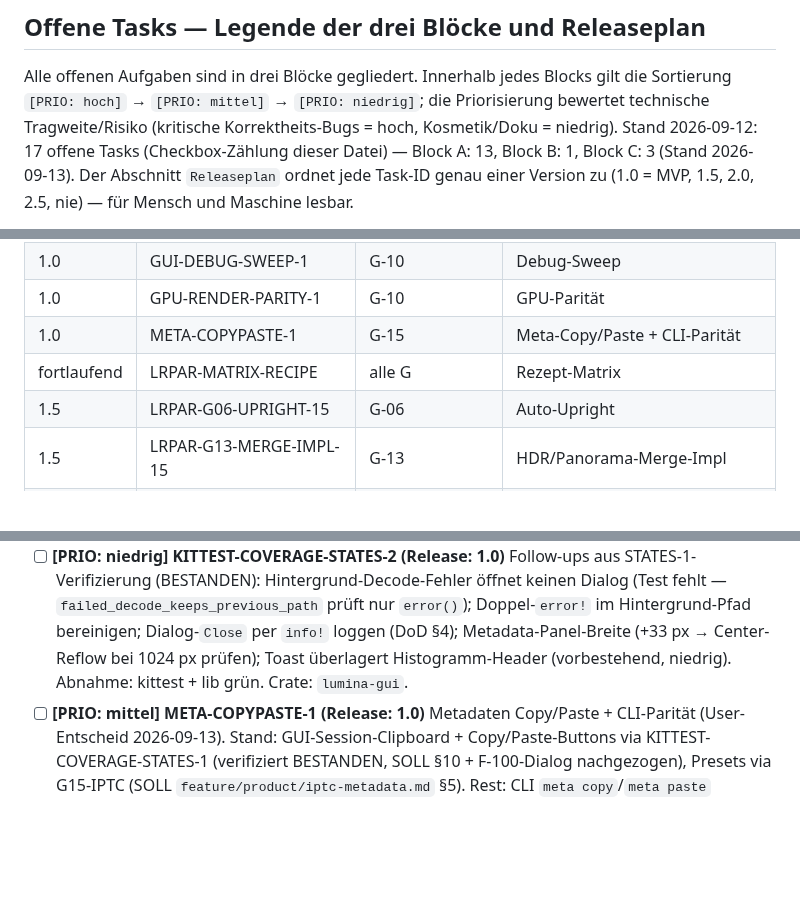
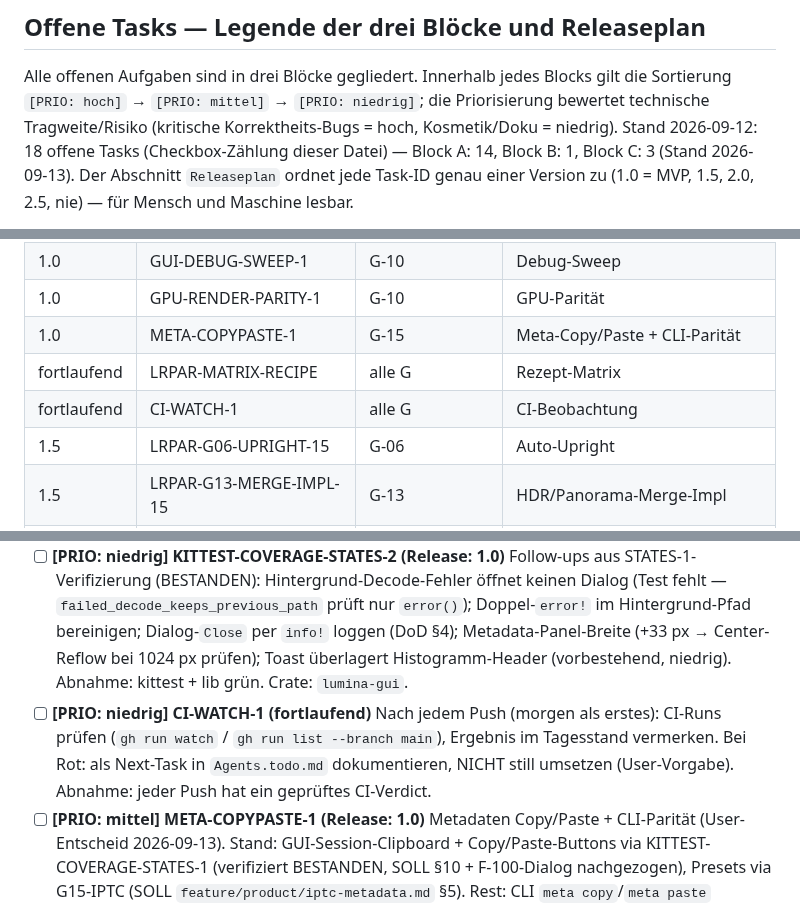
Before and after one commit to reisi007/LuminaRust, a Markdown page: Agents.todo.md, 3 parts joined by grey strips. Rendered like a GitHub page; blank space fills up the shorter version.

Commit message:
docs(plan): CI-WATCH-1 + Todo-Audit Stand 2026-09-13
- Neu: CI-WATCH-1 (fortlaufend, morgen als erstes + nach jedem Push
  CI-Verdict pruefen; Rot = Next-Task dokumentieren, nicht umsetzen)
- Audit: keine abgeschlossenen Checkboxen mehr gelistet (alle
  verifizierten Tasks entfernt); 18 offen (A:14/B:1/C:3);
  Tabelle als Registry unveraendert (IDs je genau einmal)

```diff
--- a/Agents.todo.md
+++ b/Agents.todo.md
@@ -79,7 +79,7 @@ Alle offenen Aufgaben sind in drei Blöcke gegliedert. Innerhalb jedes Blocks
 gilt die Sortierung `[PRIO: hoch]` → `[PRIO: mittel]` → `[PRIO: niedrig]`;
 die Priorisierung bewertet technische Tragweite/Risiko (kritische
 Korrektheits-Bugs = hoch, Kosmetik/Doku = niedrig). Stand 2026-09-12:
-17 offene Tasks (Checkbox-Zählung dieser Datei) — Block A: 13,
+18 offene Tasks (Checkbox-Zählung dieser Datei) — Block A: 14,
 Block B: 1, Block C: 3 (Stand 2026-09-13).
 Der Abschnitt `Releaseplan` ordnet jede Task-ID genau einer Version zu
 (1.0 = MVP, 1.5, 2.0, 2.5, nie) — für Mensch und Maschine lesbar.
@@ -126,6 +126,7 @@ MVP-Annahme (1.0) und können per User-Entscheid umgebucht werden.
 | 1.0 | GPU-RENDER-PARITY-1 | G-10 | GPU-Parität |
 | 1.0 | META-COPYPASTE-1 | G-15 | Meta-Copy/Paste + CLI-Parität |
 | fortlaufend | LRPAR-MATRIX-RECIPE | alle G | Rezept-Matrix |
+| fortlaufend | CI-WATCH-1 | alle G | CI-Beobachtung |
 | 1.5 | LRPAR-G06-UPRIGHT-15 | G-06 | Auto-Upright |
 | 1.5 | LRPAR-G13-MERGE-IMPL-15 | G-13 | HDR/Panorama-Merge-Impl |
 | 1.5 | LRPAR-G14-REDEYE-15 | G-14 | Rote Augen |
@@ -169,6 +170,7 @@ CLI- **und** GUI-Ebene getestet. Quelle: `.goal/Goal.md` G-01…G-16, Beleg:
 - [ ] **[PRIO: mittel] KITTEST-PARITY-PATHS-1 (Release: 1.0)** Pfad-Parity-Framework (User-Input manueller Test): gleiche Szene über CPU- und GPU-Pfad rendern, beide Frames snapshotten, Parität per Toleranz assertieren (F-043-Maßstab) PLUS absolute Geometrie-Checks (Preview füllt Fit-Rect, Overlays auf Foto — Parität allein fängt beidseitig gleiche Fehler nicht). Abnahme: Matrix-Test grün auf Metal, SKIP-Verdict ohne Adapter (nie still grün), DoD §6. Crate: `lumina-gui`.
 - [ ] **[PRIO: niedrig] GUI-DEBUG-SWEEP-1 (Release: 1.0)** Sichtbare Debug-Werte aus Endnutzer-UI entfernen (Endprodukt-Anspruch): Sample-Counts, Generations-/Hash-Texte, Maschinen-Labels aus Canvas/Headern in Statuszeile/Tooltip oder ganz raus — nie als Canvas-/Header-Text. Abnahme: Golden-Diffs + Liste entfernter Stellen. Crate: `lumina-gui`.
 - [ ] **[PRIO: niedrig] KITTEST-COVERAGE-STATES-2 (Release: 1.0)** Follow-ups aus STATES-1-Verifizierung (BESTANDEN): Hintergrund-Decode-Fehler öffnet keinen Dialog (Test fehlt — `failed_decode_keeps_previous_path` prüft nur `error()`); Doppel-`error!` im Hintergrund-Pfad bereinigen; Dialog-`Close` per `info!` loggen (DoD §4); Metadata-Panel-Breite (+33 px → Center-Reflow bei 1024 px prüfen); Toast überlagert Histogramm-Header (vorbestehend, niedrig). Abnahme: kittest + lib grün. Crate: `lumina-gui`.
+- [ ] **[PRIO: niedrig] CI-WATCH-1 (fortlaufend)** Nach jedem Push (morgen als erstes): CI-Runs prüfen (`gh run watch` / `gh run list --branch main`), Ergebnis im Tagesstand vermerken. Bei Rot: als Next-Task in `Agents.todo.md` dokumentieren, NICHT still umsetzen (User-Vorgabe). Abnahme: jeder Push hat ein geprüftes CI-Verdict.
 - [ ] **[PRIO: mittel] META-COPYPASTE-1 (Release: 1.0)** Metadaten Copy/Paste + CLI-Parität (User-Entscheid 2026-09-13). Stand: GUI-Session-Clipboard + Copy/Paste-Buttons via KITTEST-COVERAGE-STATES-1 (verifiziert BESTANDEN, SOLL §10 + F-100-Dialog nachgezogen), Presets via G15-IPTC (SOLL `feature/product/iptc-metadata.md` §5). Rest: CLI `meta copy`/`meta paste` (Clipboard-Datei, Paste über Commit-Pfad mit `origin`), SOLL-Doku `iptc-metadata.md` §10 (Session-Clipboard, nicht persistiert, Sidecar-first) + F-100-Fehler-Dialog-Abgrenzung (Dialog nur explizite Aktionen, Hintergrundfehler Banner+Log). Abnahme: CLI-E2E + GUI-headless + Golden, kein stiller Fallback. Crates: `lumina-cli`, `lumina-gui` (GUI-Anteil erst nach KITTEST-Verifizierung).
 - Veröffentlichungsdienste bleiben explizit nie Ziel (kein Task).
 
```
